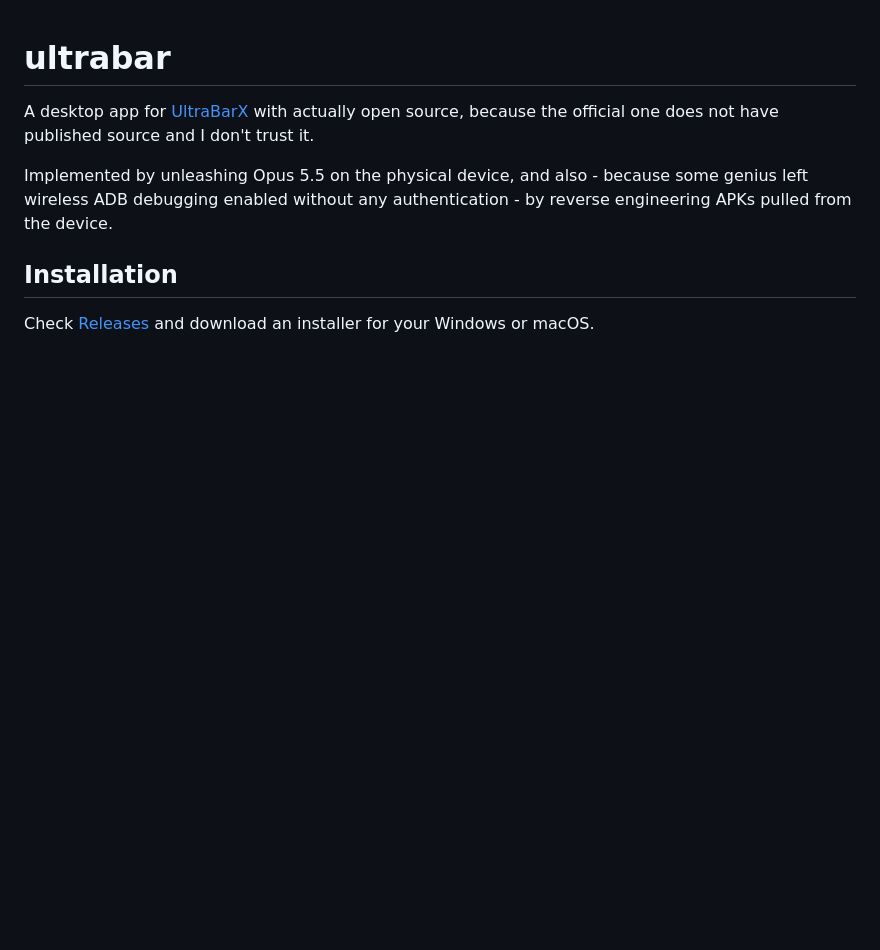
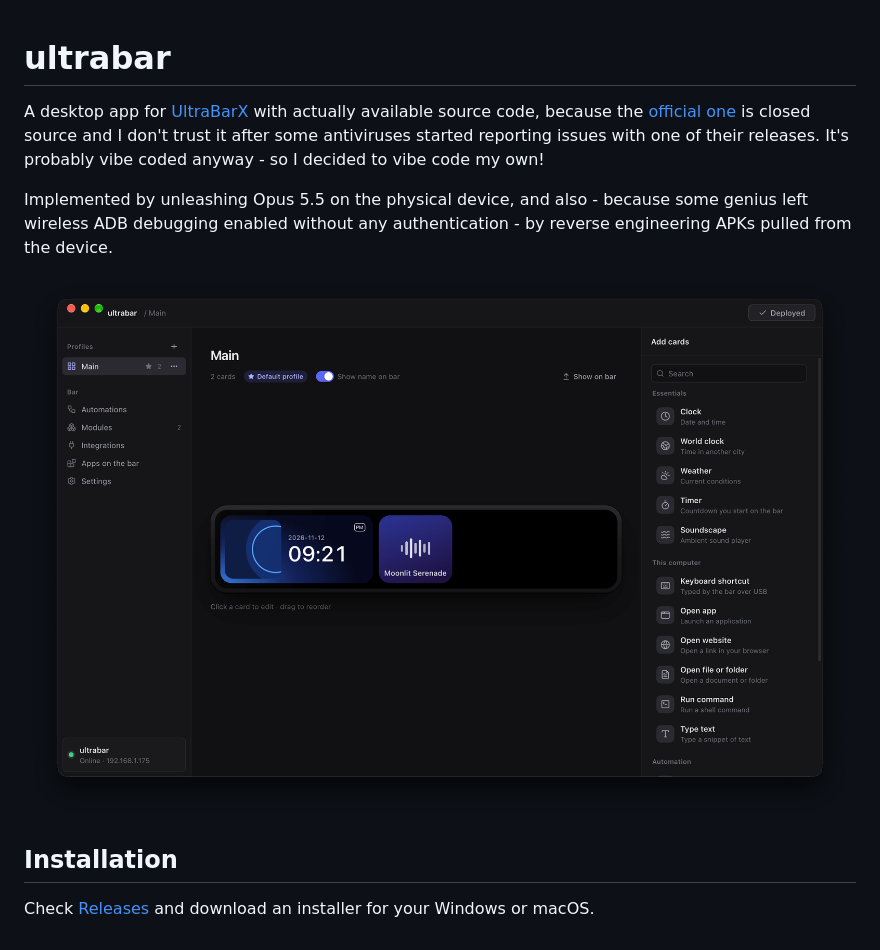
Before and after one commit to modrzew/ultrabar, a Markdown page: README.md, the part around the change. GitHub-like rendering; pictures changed too: docs/screenshot.png (added); blank space fills up the shorter version.

Commit message:
More words in readme and reorganise docs

```diff
--- a/README.md
+++ b/README.md
@@ -1,8 +1,10 @@
 # ultrabar
 
-A desktop app for [UltraBarX](https://www.kickstarter.com/projects/ultrabarx/ultrabar-x-future-desktop-revolution-aesthetics-function) with actually open source, because the official one does not have published source and I don't trust it.
+A desktop app for [UltraBarX](https://www.kickstarter.com/projects/ultrabarx/ultrabar-x-future-desktop-revolution-aesthetics-function) with actually available source code, because the [official one](https://github.com/Qinkunex/UltraWorkspace) is closed source and I don't trust it after some antiviruses started reporting issues with one of their releases. It's probably vibe coded anyway - so I decided to vibe code my own!
 
 Implemented by unleashing Opus 5.5 on the physical device, and also - because some genius left wireless ADB debugging enabled without any authentication - by reverse engineering APKs pulled from the device.
+
+<img src="docs/screenshot.png" alt="screenshot">
 
 ## Installation
 
```
Also changed, not shown: docs/protocol.md (renamed from PROTOCOL.md), docs/ui-notes.md (renamed from UI_NOTES.md).
